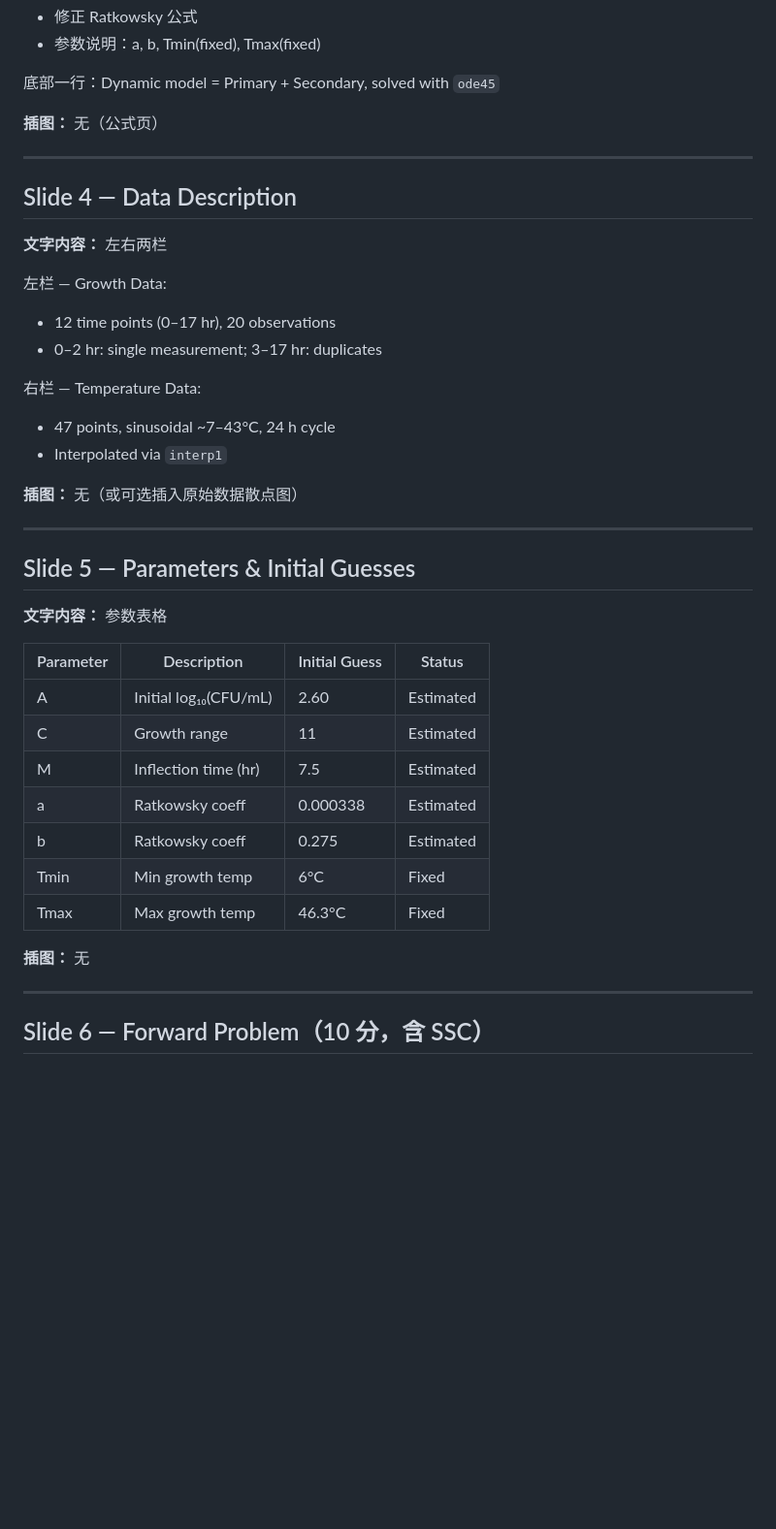
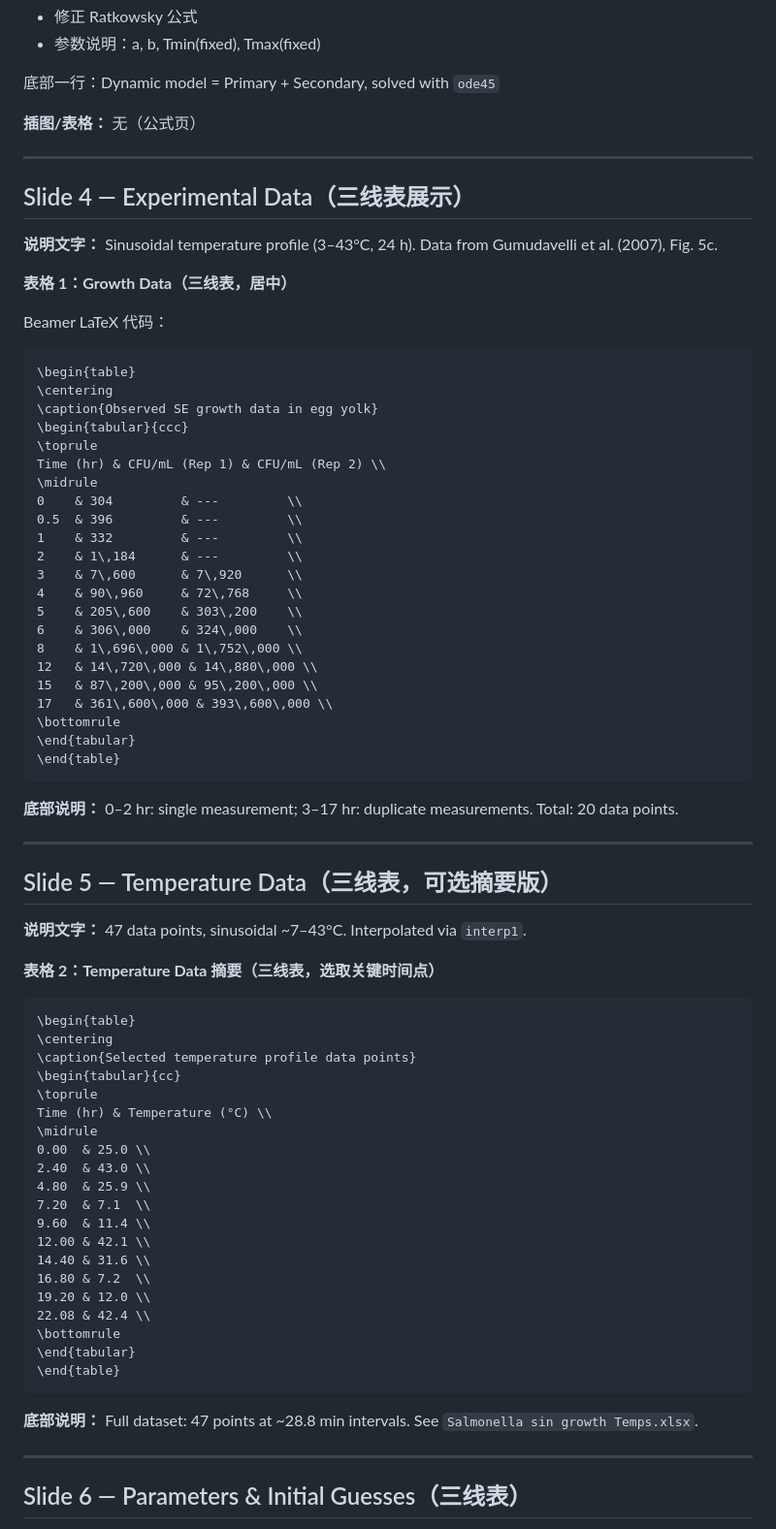
Before and after one commit to DeepDream1128/salmonella-growth-model, a Markdown page: beamer_outline.md, the part around one of its changes. Shown at 97% size. Rendered like a GitHub page; blank space fills up the shorter version.

````diff
--- a/beamer_outline.md
+++ b/beamer_outline.md
@@ -44,43 +45,78 @@
 
 底部一行：Dynamic model = Primary + Secondary, solved with `ode45`
 
-**插图：** 无（公式页）
+**插图/表格：** 无（公式页）
 
 ---
 
-## Slide 4 — Data Description
+## Slide 4 — Experimental Data（三线表展示）
 
-**文字内容：** 左右两栏
+**说明文字：** Sinusoidal temperature profile (3–43°C, 24 h). Data from Gumudavelli et al. (2007), Fig. 5c.
 
-左栏 — Growth Data:
-- 12 time points (0–17 hr), 20 observations
-- 0–2 hr: single measurement; 3–17 hr: duplicates
+**表格 1：Growth Data（三线表，居中）**
 
-右栏 — Temperature Data:
-- 47 points, sinusoidal ~7–43°C, 24 h cycle
-- Interpolated via `interp1`
+Beamer LaTeX 代码：
+```latex
+\begin{table}
+\centering
+\caption{Observed SE growth data in egg yolk}
+\begin{tabular}{ccc}
+\toprule
+Time (hr) & CFU/mL (Rep 1) & CFU/mL (Rep 2) \\
+\midrule
+0    & 304         & ---         \\
+0.5  & 396         & ---         \\
+1    & 332         & ---         \\
+2    & 1\,184      & ---         \\
+3    & 7\,600      & 7\,920      \\
+4    & 90\,960     & 72\,768     \\
+5    & 205\,600    & 303\,200    \\
+6    & 306\,000    & 324\,000    \\
+8    & 1\,696\,000 & 1\,752\,000 \\
+12   & 14\,720\,000 & 14\,880\,000 \\
+15   & 87\,200\,000 & 95\,200\,000 \\
+17   & 361\,600\,000 & 393\,600\,000 \\
+\bottomrule
+\end{tabular}
+\end{table}
+```
 
-**插图：** 无（或可选插入原始数据散点图）
+**底部说明：** 0–2 hr: single measurement; 3–17 hr: duplicate measurements. Total: 20 data points.
 
 ---
 
-## Slide 5 — Parameters & Initial Guesses
+## Slide 5 — Temperature Data（三线表，可选摘要版）
 
-**文字内容：** 参数表格
+**说明文字：** 47 data points, sinusoidal ~7–43°C. Interpolated via `interp1`.
 
-| Parameter | Description | Initial Guess | Status |
-|-----------|-------------|---------------|--------|
-| A | Initial log₁₀(CFU/mL) | 2.60 | Estimated |
-| C | Growth range | 11 | Estimated |
-| M | Inflection time (hr) | 7.5 | Estimated |
-| a | Ratkowsky coeff | 0.000338 | Estimated |
-| b | Ratkowsky coeff | 0.275 | Estimated |
-| Tmin | Min growth temp | 6°C | Fixed |
-| Tmax | Max growth temp | 46.3°C | Fixed |
+**表格 2：Temperature Data 摘要（三线表，选取关键时间点）**
 
-**插图：** 无
+```latex
+\begin{table}
+\centering
+\caption{Selected temperature profile data points}
+\begin{tabular}{cc}
+\toprule
+Time (hr) & Temperature (°C) \\
+\midrule
+0.00  & 25.0 \\
+2.40  & 43.0 \\
+4.80  & 25.9 \\
+7.20  & 7.1  \\
+9.60  & 11.4 \\
+12.00 & 42.1 \\
+14.40 & 31.6 \\
+16.80 & 7.2  \\
+19.20 & 12.0 \\
+22.08 & 42.4 \\
+\bottomrule
+\end{tabular}
+\end{table}
+```
+
+**底部说明：** Full dataset: 47 points at ~28.8 min intervals. See `Salmonella sin growth Temps.xlsx`.
 
 ---
 
-## Slide 6 — Forward Problem（10 分，含 SSC）
+## Slide 6 — Parameters & Initial Guesses（三线表）
 
````
Also changed, not shown: other parts of beamer_outline.md (+116 -59 lines), presentation_script.md (+21 -15 lines).
